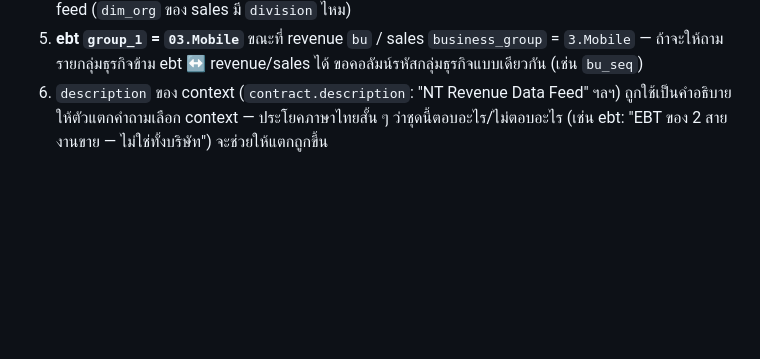
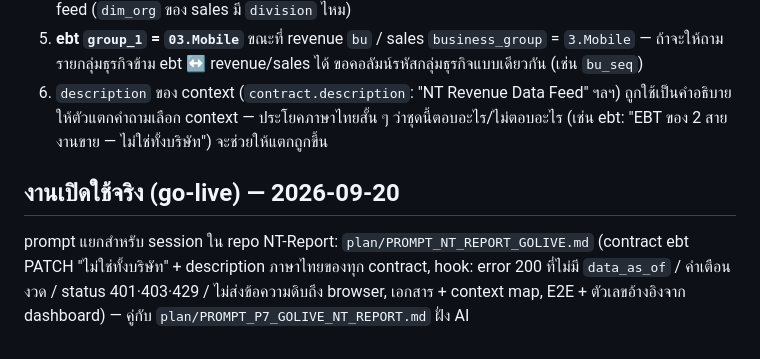
Before and after one commit to kaebmoo/AI, a Markdown page: plan/PROMPT_NT_REPORT_P7.md, the part around the change. Drawn GitHub-style; blank space fills up the shorter version.

```diff
--- a/plan/PROMPT_NT_REPORT_P7.md
+++ b/plan/PROMPT_NT_REPORT_P7.md
@@ -121,3 +121,6 @@ feed_sales, feed_ebt. key ที่ผูก workspace: เรียก context
 4. **sales ไม่มีสายงาน** (มี `sales_line / sales_group / sales_dept`) — เทียบกับ revenue / expense ของหน่วยงานเดียวกันได้เฉพาะผ่าน `cost_center`; ถ้า OrgReport เทียบรายสายงานอยู่แล้ว ขอ mapping เดียวกันใน feed (`dim_org` ของ sales มี `division` ไหม)
 5. **ebt `group_1` = `03.Mobile`** ขณะที่ revenue `bu` / sales `business_group` = `3.Mobile` — ถ้าจะให้ถามรายกลุ่มธุรกิจข้าม ebt ↔ revenue/sales ได้ ขอคอลัมน์รหัสกลุ่มธุรกิจแบบเดียวกัน (เช่น `bu_seq`)
 6. `description` ของ context (`contract.description`: "NT Revenue Data Feed" ฯลฯ) ถูกใช้เป็นคำอธิบายให้ตัวแตกคำถามเลือก context — ประโยคภาษาไทยสั้น ๆ ว่าชุดนี้ตอบอะไร/ไม่ตอบอะไร (เช่น ebt: "EBT ของ 2 สายงานขาย — ไม่ใช่ทั้งบริษัท") จะช่วยให้แตกถูกขึ้น
+
+## งานเปิดใช้จริง (go-live) — 2026-09-20
+prompt แยกสำหรับ session ใน repo NT-Report: `plan/PROMPT_NT_REPORT_GOLIVE.md` (contract ebt PATCH "ไม่ใช่ทั้งบริษัท" + description ภาษาไทยของทุก contract, hook: error 200 ที่ไม่มี `data_as_of` / คำเตือนงวด / status 401·403·429 / ไม่ส่งข้อความดิบถึง browser, เอกสาร + context map, E2E + ตัวเลขอ้างอิงจาก dashboard) — คู่กับ `plan/PROMPT_P7_GOLIVE_NT_REPORT.md` ฝั่ง AI
```
Also changed, not shown: plan/PROMPT_NT_REPORT_GOLIVE.md (added, +69 -0 lines), plan/PROMPT_P7_GOLIVE_NT_REPORT.md (+2 -2 lines).
